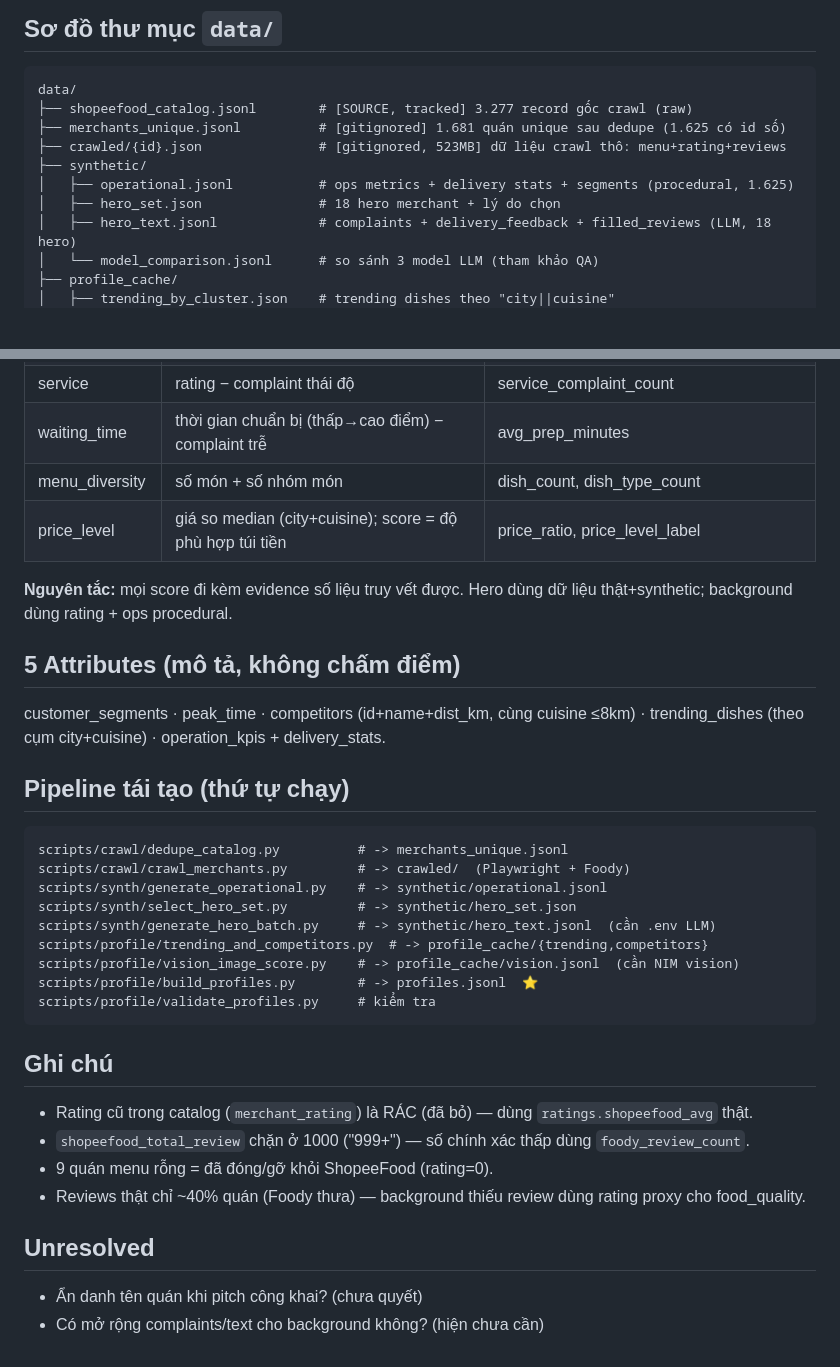
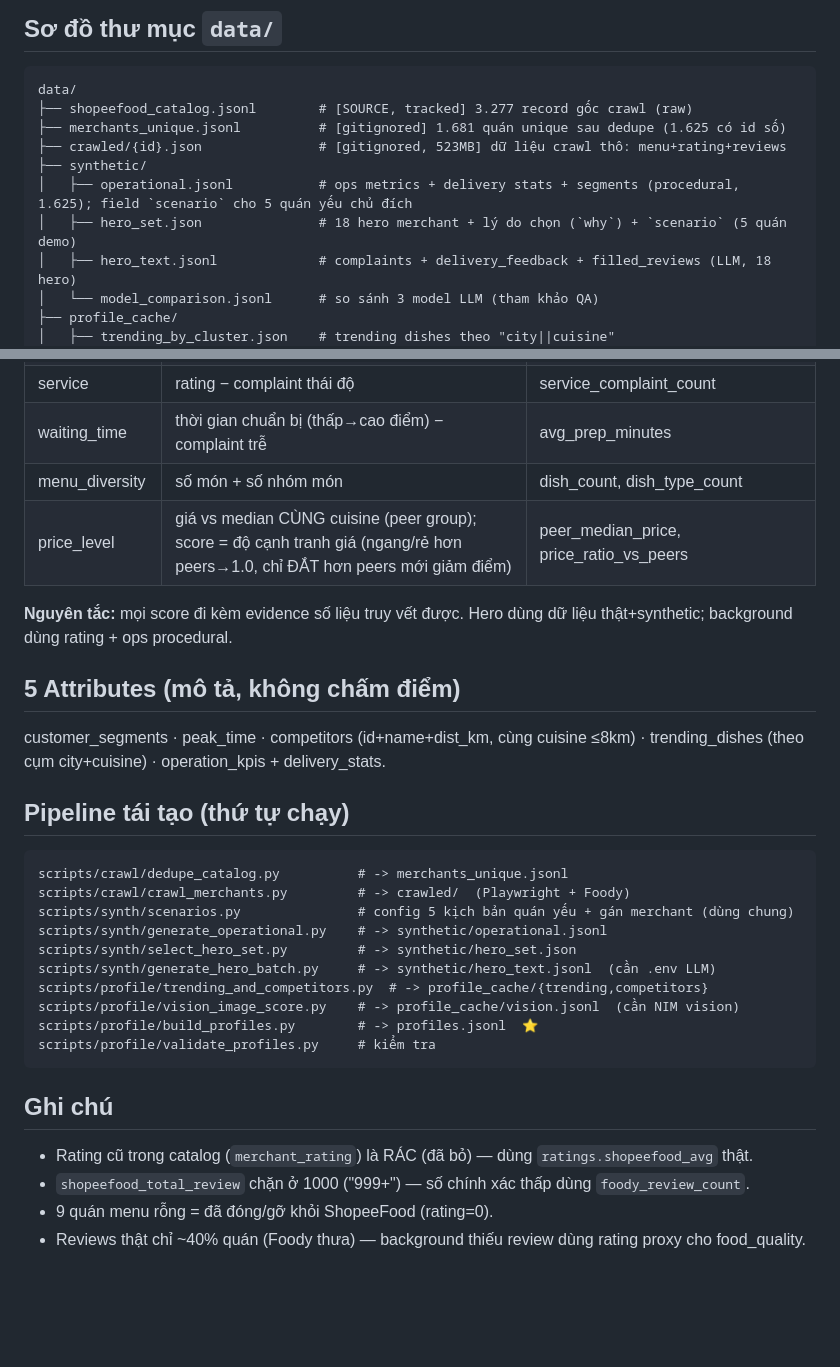
Before and after one commit to HieuGM/VSF_Merchant_Management_AI, a Markdown page: docs/data-dictionary.md, 2 parts joined by grey strips. GitHub-like rendering; blank space fills up the shorter version.

````diff
--- a/docs/data-dictionary.md
+++ b/docs/data-dictionary.md
@@ -12,8 +12,8 @@ data/
 ├── merchants_unique.jsonl          # [gitignored] 1.681 quán unique sau dedupe (1.625 có id số)
 ├── crawled/{id}.json               # [gitignored, 523MB] dữ liệu crawl thô: menu+rating+reviews
 ├── synthetic/
-│   ├── operational.jsonl           # ops metrics + delivery stats + segments (procedural, 1.625)
-│   ├── hero_set.json               # 18 hero merchant + lý do chọn
+│   ├── operational.jsonl           # ops metrics + delivery stats + segments (procedural, 1.625); field `scenario` cho 5 quán yếu chủ đích
+│   ├── hero_set.json               # 18 hero merchant + lý do chọn (`why`) + `scenario` (5 quán demo)
 │   ├── hero_text.jsonl             # complaints + delivery_feedback + filled_reviews (LLM, 18 hero)
 │   └── model_comparison.jsonl      # so sánh 3 model LLM (tham khảo QA)
 ├── profile_cache/
@@ -52,7 +52,7 @@ data/profiles_validation_report.json # báo cáo kiểm tra
 | service | rating − complaint thái độ | service_complaint_count |
 | waiting_time | thời gian chuẩn bị (thấp→cao điểm) − complaint trễ | avg_prep_minutes |
 | menu_diversity | số món + số nhóm món | dish_count, dish_type_count |
-| price_level | giá so median (city+cuisine); score = độ phù hợp túi tiền | price_ratio, price_level_label |
+| price_level | giá vs median CÙNG cuisine (peer group); score = độ cạnh tranh giá (ngang/rẻ hơn peers→1.0, chỉ ĐẮT hơn peers mới giảm điểm) | peer_median_price, price_ratio_vs_peers |
 
 **Nguyên tắc:** mọi score đi kèm evidence số liệu truy vết được. Hero dùng dữ liệu thật+synthetic; background dùng rating + ops procedural.
 
@@ -63,6 +63,7 @@ customer_segments · peak_time · competitors (id+name+dist_km, cùng cuisine
 ```
 scripts/crawl/dedupe_catalog.py          # -> merchants_unique.jsonl
 scripts/crawl/crawl_merchants.py         # -> crawled/  (Playwright + Foody)
+scripts/synth/scenarios.py               # config 5 kịch bản quán yếu + gán merchant (dùng chung)
 scripts/synth/generate_operational.py    # -> synthetic/operational.jsonl
 scripts/synth/select_hero_set.py         # -> synthetic/hero_set.json
 scripts/synth/generate_hero_batch.py     # -> synthetic/hero_text.jsonl  (cần .env LLM)
@@ -77,7 +78,3 @@ scripts/profile/validate_profiles.py     # kiểm tra
 - `shopeefood_total_review` chặn ở 1000 ("999+") — số chính xác thấp dùng `foody_review_count`.
 - 9 quán menu rỗng = đã đóng/gỡ khỏi ShopeeFood (rating=0).
 - Reviews thật chỉ ~40% quán (Foody thưa) — background thiếu review dùng rating proxy cho food_quality.
-
-## Unresolved
-- Ẩn danh tên quán khi pitch công khai? (chưa quyết)
-- Có mở rộng complaints/text cho background không? (hiện chưa cần)
````
Also changed, not shown: docs/data-processing-pipeline.md (added, +71 -0 lines).
